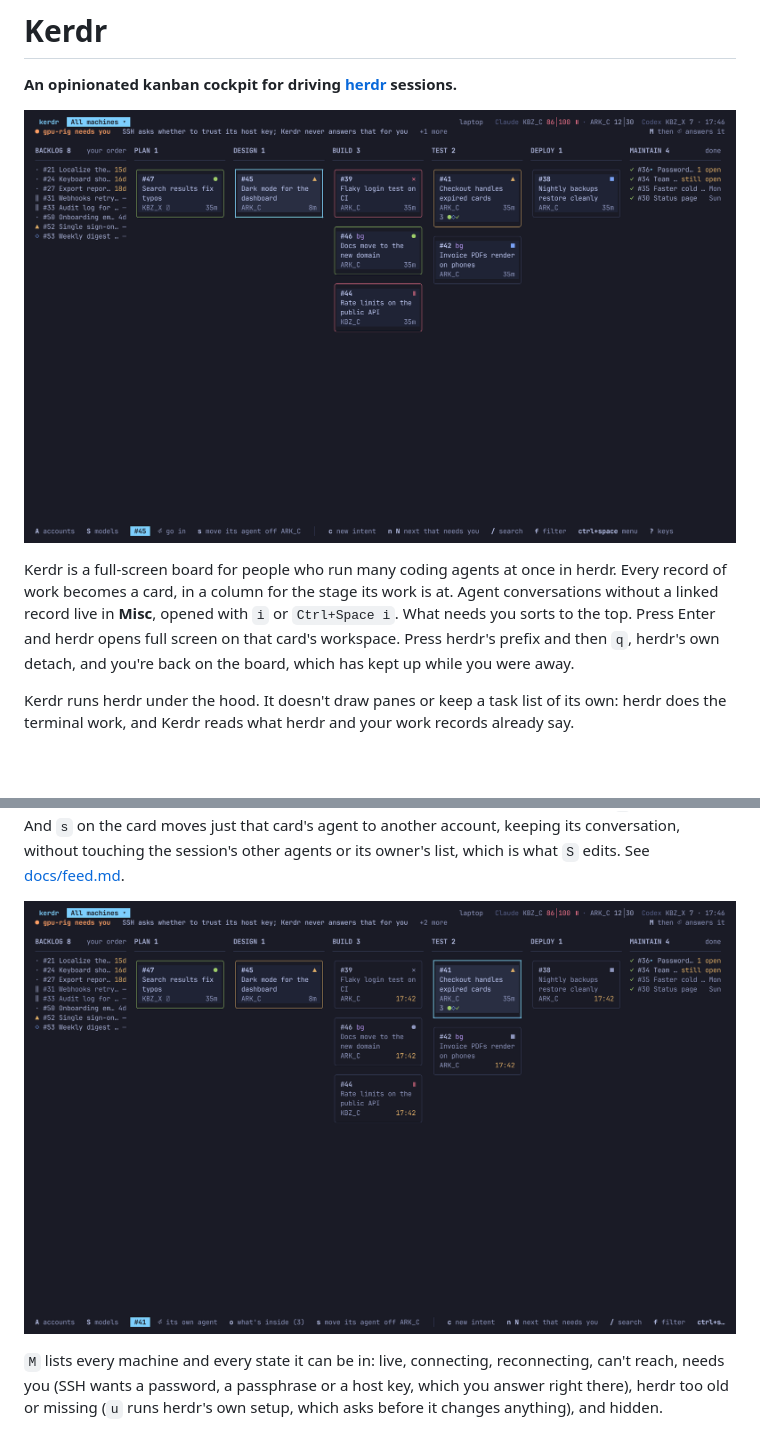
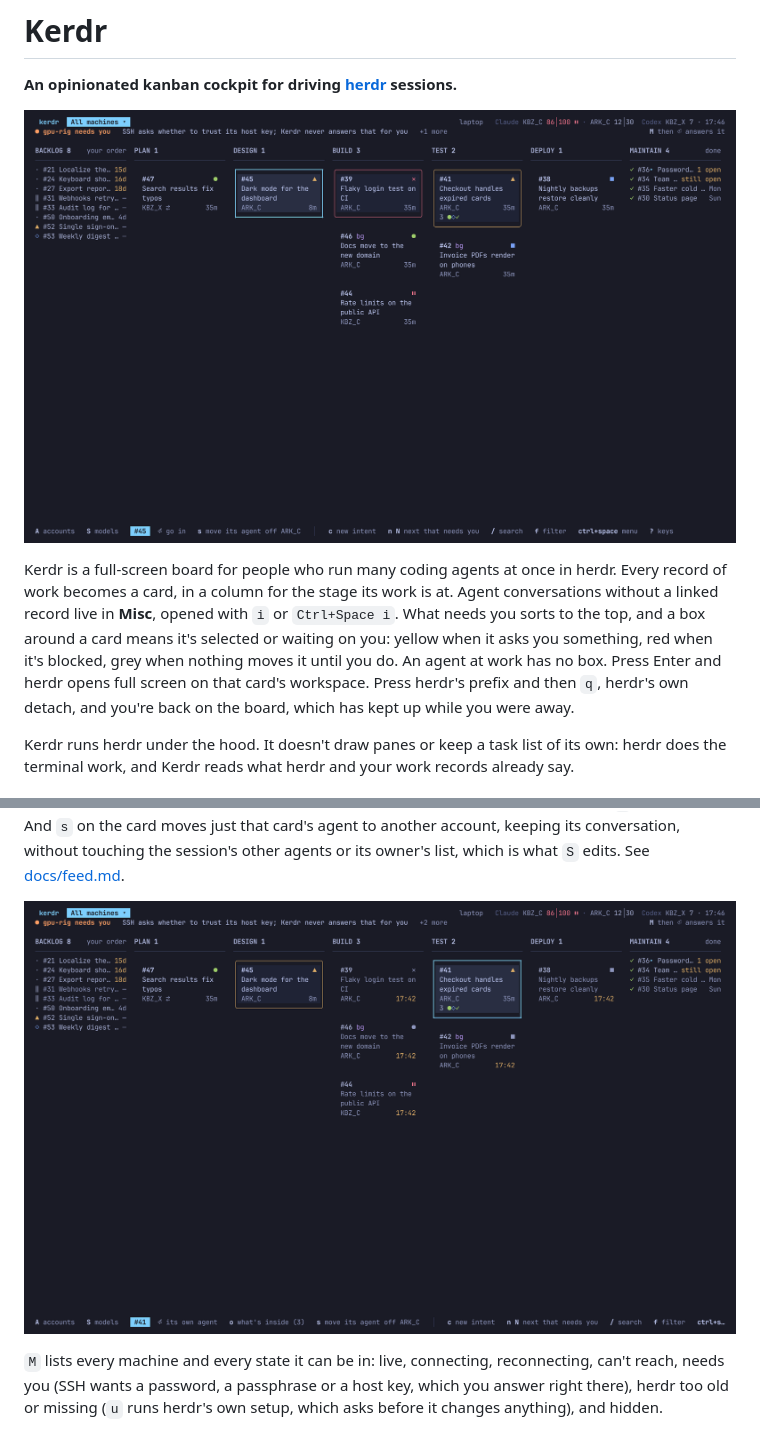
Before and after one commit to drewdunne/kerdr, a Markdown page: README.md, 2 parts joined by grey strips. Drawn GitHub-style; pictures changed too: docs/screenshots/board.png, docs/screenshots/reconnecting.png; blank space fills up the shorter version.

```diff
--- a/README.md
+++ b/README.md
@@ -7,7 +7,9 @@
 Kerdr is a full-screen board for people who run many coding agents at once in herdr. Every
 record of work becomes a card, in a column for the stage its work is at. Agent conversations
 without a linked record live in **Misc**, opened with `i` or `Ctrl+Space i`.
-What needs you sorts to the top. Press Enter and herdr opens full screen on that card's
+What needs you sorts to the top, and a box around a card means it's selected or waiting on you:
+yellow when it asks you something, red when it's blocked, grey when nothing moves it until you do.
+An agent at work has no box. Press Enter and herdr opens full screen on that card's
 workspace. Press herdr's prefix and then `q`, herdr's own detach, and you're back on the board,
 which has kept up while you were away.
 
```
Also changed, not shown: docs/screenshots/board-backlog-card.png, 5 other files.
